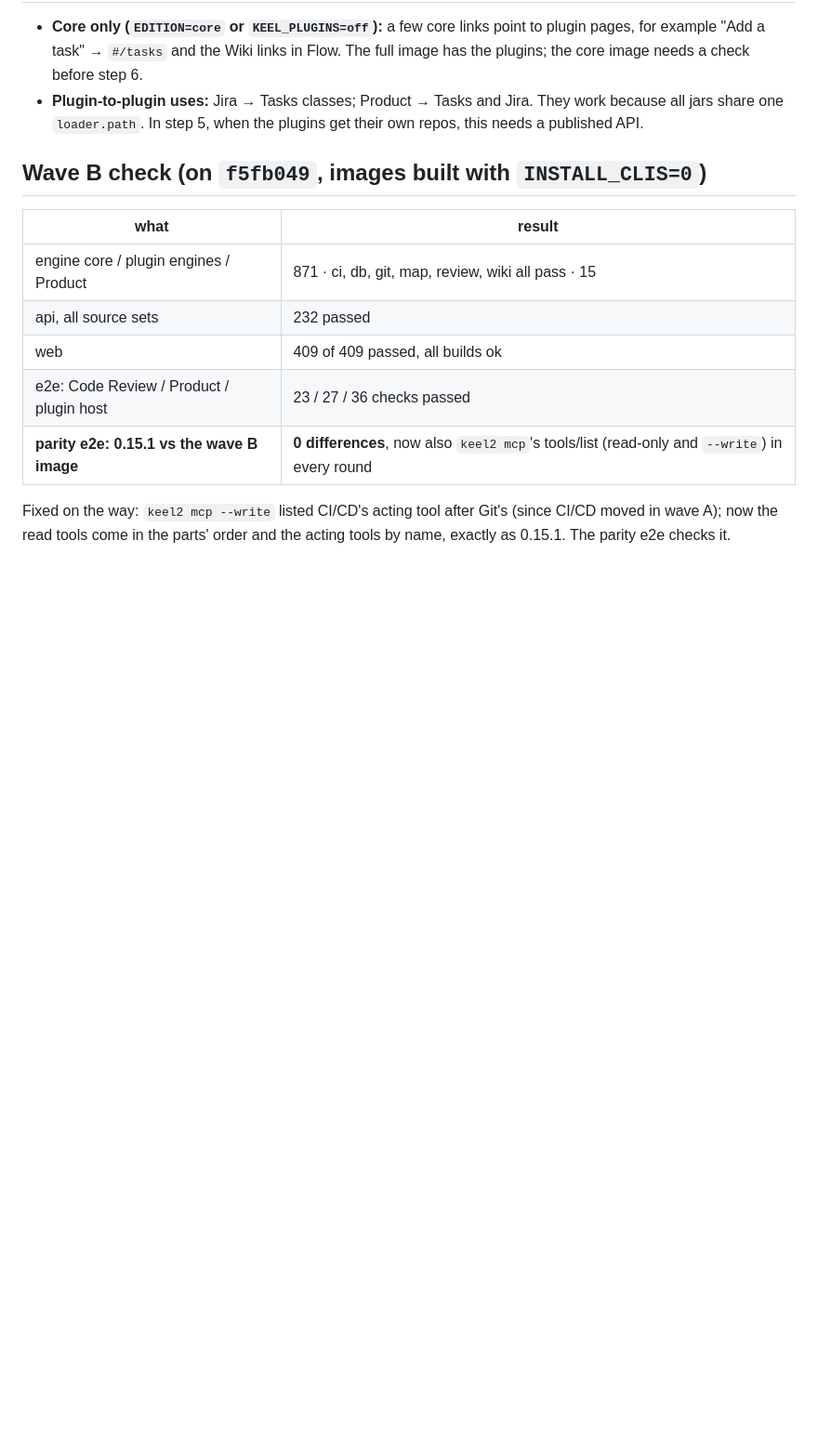
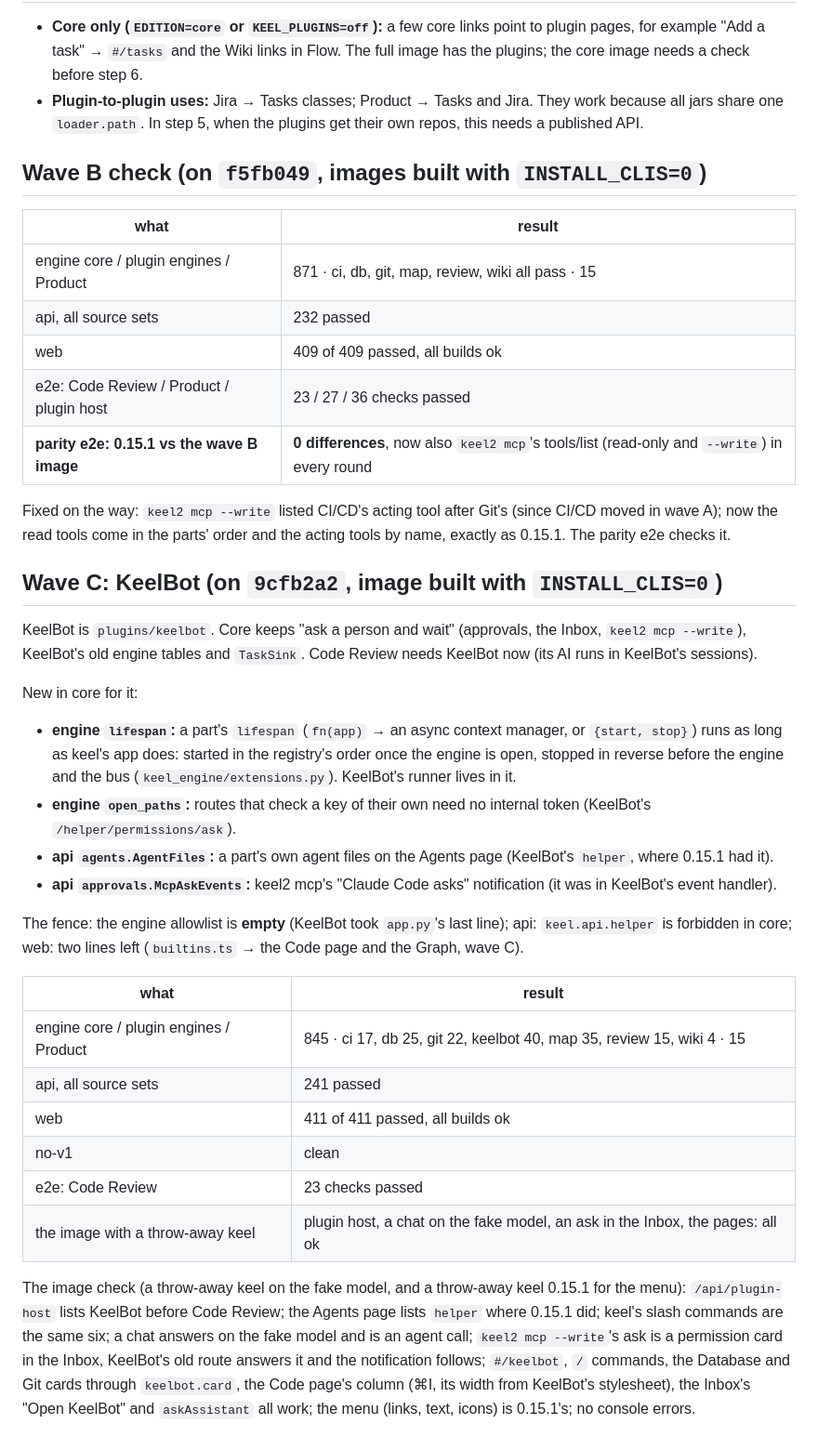
Before and after one commit to MiladNalbandi/keel-v2, a Markdown page: docs/plugins/12-step3-progress.md, the part around one of its changes. Shown at 93% size. GitHub-like rendering; blank space fills up the shorter version.

Commit message:
Step 3 progress: KeelBot is a plugin (wave C); the engine fence allowlist is empty
The progress table gets KeelBot (plugins/keelbot) and Code Review's need of it, and a wave C section: the new core
extension points (the engine's lifespan and open_paths, the api's AgentFiles and McpAskEvents), the fence, the test
counts and what the image check with a throw-away keel showed.

Co-Authored-By: KeelBot <keel.dev.bot@gmail.com>

```diff
--- a/docs/plugins/12-step3-progress.md
+++ b/docs/plugins/12-step3-progress.md
@@ -48,13 +49,47 @@ The parity e2e (`e2e/parity/`, see its README) also compared 0.15.1 with itself:
 
 ## Wave B check (on `f5fb049`, images built with `INSTALL_CLIS=0`)
 
-| what                                        | result                                    |
-| ------------------------------------------- | ----------------------------------------- |
-| engine core / plugin engines / Product      | 871 · ci, db, git, map, review, wiki all pass · 15 |
-| api, all source sets                        | 232 passed                                |
-| web                                         | 409 of 409 passed, all builds ok          |
-| e2e: Code Review / Product / plugin host    | 23 / 27 / 36 checks passed                |
-| **parity e2e: 0.15.1 vs the wave B image**  | **0 differences**, now also `keel2 mcp`'s tools/list (read-only and `--write`) in every round |
+| what                                       | result                                                                                        |
+| ------------------------------------------ | --------------------------------------------------------------------------------------------- |
+| engine core / plugin engines / Product     | 871 · ci, db, git, map, review, wiki all pass · 15                                            |
+| api, all source sets                       | 232 passed                                                                                    |
+| web                                        | 409 of 409 passed, all builds ok                                                              |
+| e2e: Code Review / Product / plugin host   | 23 / 27 / 36 checks passed                                                                    |
+| **parity e2e: 0.15.1 vs the wave B image** | **0 differences**, now also `keel2 mcp`'s tools/list (read-only and `--write`) in every round |
 
 Fixed on the way: `keel2 mcp --write` listed CI/CD's acting tool after Git's (since CI/CD moved in wave A); now the
 read tools come in the parts' order and the acting tools by name, exactly as 0.15.1. The parity e2e checks it.
+
+## Wave C: KeelBot (on `9cfb2a2`, image built with `INSTALL_CLIS=0`)
+
+KeelBot is `plugins/keelbot`. Core keeps "ask a person and wait" (approvals, the Inbox, `keel2 mcp --write`), KeelBot's
+old engine tables and `TaskSink`. Code Review needs KeelBot now (its AI runs in KeelBot's sessions).
+
+New in core for it:
+
+- **engine `lifespan`:** a part's `lifespan` (`fn(app)` → an async context manager, or `{start, stop}`) runs as long as
+  keel's app does: started in the registry's order once the engine is open, stopped in reverse before the engine and
+  the bus (`keel_engine/extensions.py`). KeelBot's runner lives in it.
+- **engine `open_paths`:** routes that check a key of their own need no internal token (KeelBot's
+  `/helper/permissions/ask`).
+- **api `agents.AgentFiles`:** a part's own agent files on the Agents page (KeelBot's `helper`, where 0.15.1 had it).
+- **api `approvals.McpAskEvents`:** keel2 mcp's "Claude Code asks" notification (it was in KeelBot's event handler).
+
+The fence: the engine allowlist is **empty** (KeelBot took `app.py`'s last line); api: `keel.api.helper` is forbidden in
+core; web: two lines left (`builtins.ts` → the Code page and the Graph, wave C).
+
+| what                                      | result                                                                         |
+| ----------------------------------------- | ------------------------------------------------------------------------------ |
+| engine core / plugin engines / Product    | 845 · ci 17, db 25, git 22, keelbot 40, map 35, review 15, wiki 4 · 15         |
+| api, all source sets                      | 241 passed                                                                     |
+| web                                       | 411 of 411 passed, all builds ok                                               |
+| no-v1                                     | clean                                                                          |
+| e2e: Code Review                          | 23 checks passed                                                               |
+| the image with a throw-away keel          | plugin host, a chat on the fake model, an ask in the Inbox, the pages: all ok  |
+
+The image check (a throw-away keel on the fake model, and a throw-away keel 0.15.1 for the menu): `/api/plugin-host`
+lists KeelBot before Code Review; the Agents page lists `helper` where 0.15.1 did; keel's slash commands are the same
+six; a chat answers on the fake model and is an agent call; `keel2 mcp --write`'s ask is a permission card in the Inbox,
+KeelBot's old route answers it and the notification follows; `#/keelbot`, `/` commands, the Database and Git cards
+through `keelbot.card`, the Code page's column (⌘I, its width from KeelBot's stylesheet), the Inbox's "Open KeelBot" and
+`askAssistant` all work; the menu (links, text, icons) is 0.15.1's; no console errors.
```
Also changed, not shown: other parts of docs/plugins/12-step3-progress.md (+12 -11 lines).
